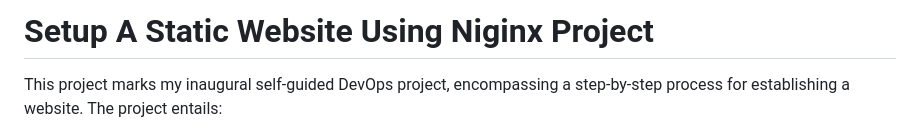
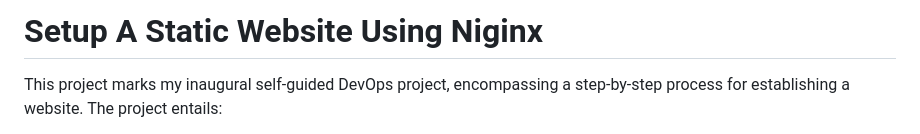
Before and after one commit to HaiTuyen/Devops-projects-for-self-study, a Markdown page: Setup A Static Website Using Nginx/README.md, the part around the change. GitHub-like rendering.

```diff
--- a/Setup A Static Website Using Nginx/README.md
+++ b/Setup A Static Website Using Nginx/README.md
@@ -1,4 +1,4 @@
-# Setup A Static Website Using Niginx Project
+# Setup A Static Website Using Niginx
 
 This project marks my inaugural self-guided DevOps project, encompassing a step-by-step process for establishing a website. The project entails:
 
```
